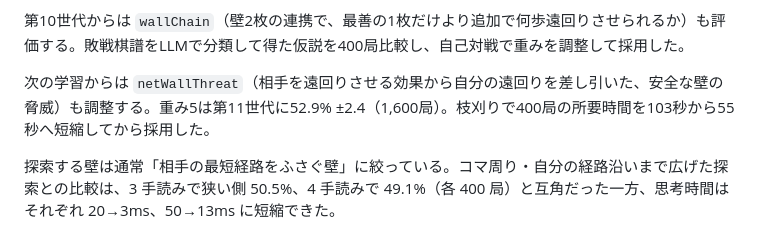
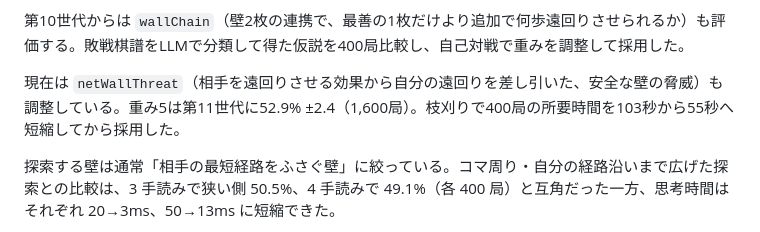
Before and after one commit to shimewtr/wall-race, a Markdown page: README.md, the part around the change. Rendered like a GitHub page.

Commit message:
docs: record net wall threat learning

```diff
--- a/README.md
+++ b/README.md
@@ -92,7 +92,7 @@ npm run train -- --minutes 5 --no-sync   # git 操作なしで手元だけで試
 
 第10世代からは `wallChain`（壁2枚の連携で、最善の1枚だけより追加で何歩遠回りさせられるか）も評価する。敗戦棋譜をLLMで分類して得た仮説を400局比較し、自己対戦で重みを調整して採用した。
 
-次の学習からは `netWallThreat`（相手を遠回りさせる効果から自分の遠回りを差し引いた、安全な壁の脅威）も調整する。重み5は第11世代に52.9% ±2.4（1,600局）。枝刈りで400局の所要時間を103秒から55秒へ短縮してから採用した。
+現在は `netWallThreat`（相手を遠回りさせる効果から自分の遠回りを差し引いた、安全な壁の脅威）も調整している。重み5は第11世代に52.9% ±2.4（1,600局）。枝刈りで400局の所要時間を103秒から55秒へ短縮してから採用した。
 
 探索する壁は通常「相手の最短経路をふさぐ壁」に絞っている。コマ周り・自分の経路沿いまで広げた探索との比較は、3 手読みで狭い側 50.5%、4 手読みで 49.1%（各 400 局）と互角だった一方、思考時間はそれぞれ 20→3ms、50→13ms に短縮できた。
 
```
Also changed, not shown: docs/roadmap.md (+3 -2 lines), docs/training.md (+1 -1 lines).
